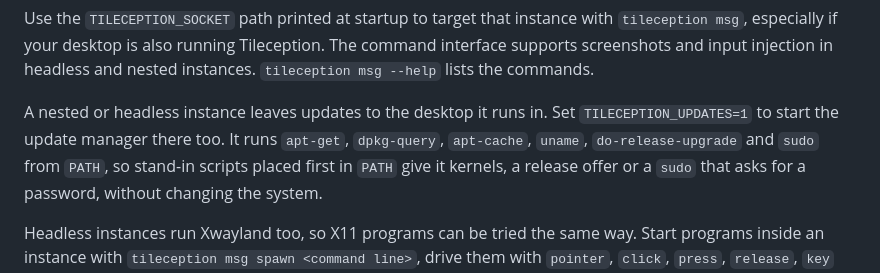
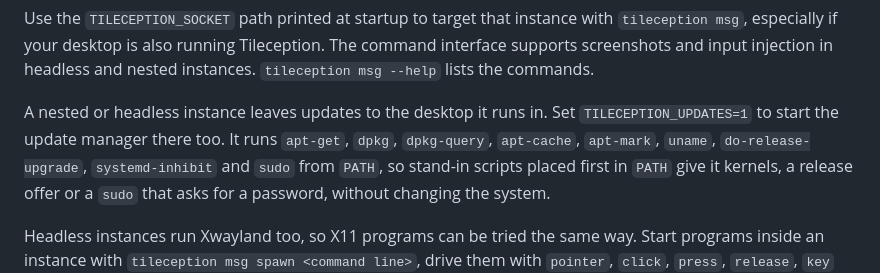
Before and after one commit to robinvandernoord/tileception, a Markdown page: docs/development.md, the part around the change. Rendered like a GitHub page.

```diff
--- a/docs/development.md
+++ b/docs/development.md
@@ -152,8 +152,8 @@ nested instances. `tileception msg --help` lists the commands.
 
 A nested or headless instance leaves updates to the desktop it runs in. Set
 `TILECEPTION_UPDATES=1` to start the update manager there too. It runs
-`apt-get`, `dpkg-query`, `apt-cache`, `uname`, `do-release-upgrade` and `sudo`
-from `PATH`, so stand-in scripts placed first in `PATH` give it kernels, a
+`apt-get`, `dpkg`, `dpkg-query`, `apt-cache`, `apt-mark`, `uname`,
+`do-release-upgrade`, `systemd-inhibit` and `sudo` from `PATH`, so stand-in scripts placed first in `PATH` give it kernels, a
 release offer or a `sudo` that asks for a password, without changing the
 system.
 
```
Also changed, not shown: docs/configuration.md (+8 -0 lines), docs/usage.md (+29 -4 lines).
